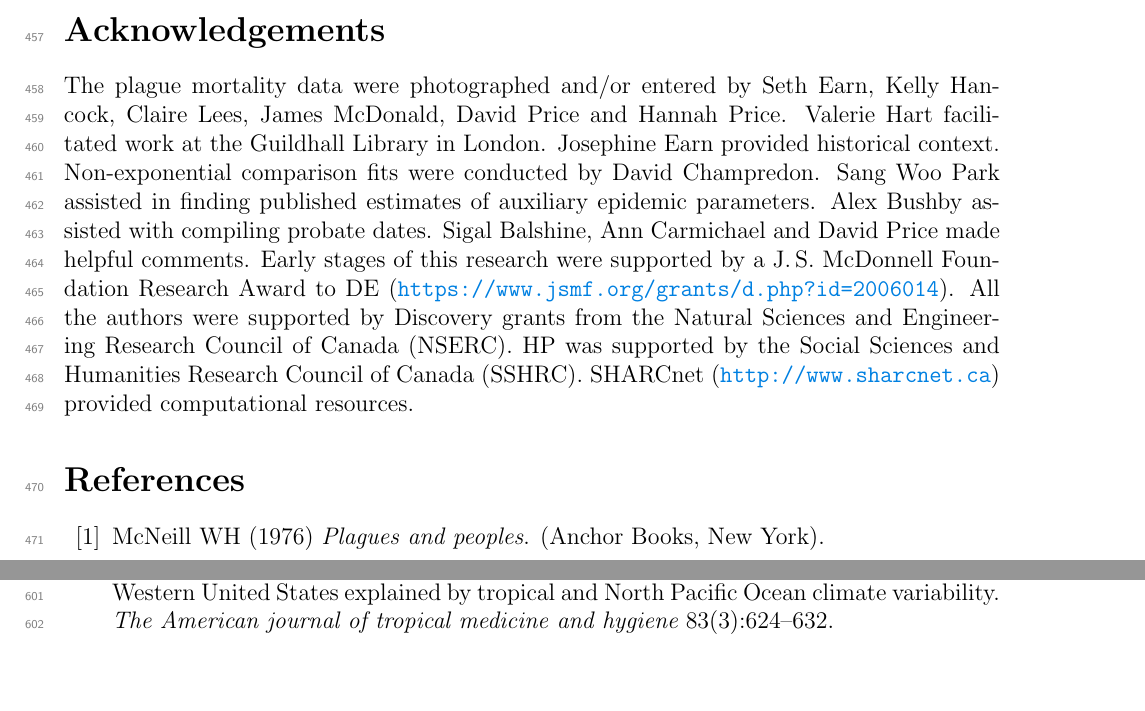
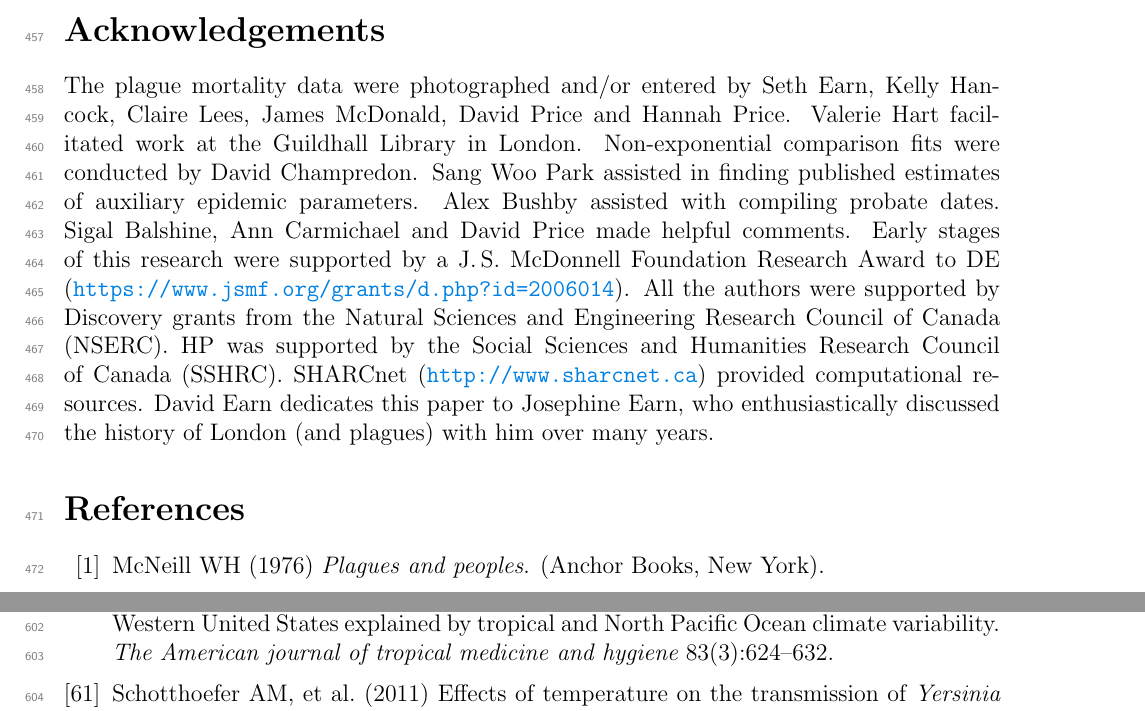
Before and after one commit to davidearn/plague_growth, a LaTeX document (ms.tex, which reads ms_text.tex): two parts of pages 17 and 20 of 22 before the commit and two parts of pages 17 and 21 of 22 after it, joined at a grey line, cut so that both start at the same text, the shorter picture padded with empty space. Compiled offline with pdfLaTeX.

Commit message:
JE acknowledgement

```diff
--- a/ms_text.tex
+++ b/ms_text.tex
@@ -329,4 +329,4 @@ to reproduce all of our results is available at
 
 \mysectionsamepage{Acknowledgements}
 
-The plague mortality data were photographed and/or entered by Seth Earn, Kelly Hancock, Claire Lees, James McDonald, David Price and Hannah Price.  Valerie Hart facilitated work at the Guildhall Library in London.  Josephine Earn provided historical context.  Non-exponential comparison fits were conducted by David Champredon.  Sang Woo Park assisted in finding published estimates of auxiliary epidemic parameters. Alex Bushby assisted with compiling probate dates. Sigal Balshine, Ann Carmichael and David Price made helpful comments.  Early stages of this research were supported by a J.\,S.~McDonnell Foundation Research Award to DE (\url{https://www.jsmf.org/grants/d.php?id=2006014}).  All the authors were supported by Discovery grants from the Natural Sciences and Engineering Research Council of Canada (NSERC). HP was supported by the Social Sciences and Humanities Research Council of Canada (SSHRC). SHARCnet (\url{http://www.sharcnet.ca}) provided computational resources.
+The plague mortality data were photographed and/or entered by Seth Earn, Kelly Hancock, Claire Lees, James McDonald, David Price and Hannah Price.  Valerie Hart facilitated work at the Guildhall Library in London.  Non-exponential comparison fits were conducted by David Champredon.  Sang Woo Park assisted in finding published estimates of auxiliary epidemic parameters. Alex Bushby assisted with compiling probate dates. Sigal Balshine, Ann Carmichael and David Price made helpful comments.  Early stages of this research were supported by a J.\,S.~McDonnell Foundation Research Award to DE (\url{https://www.jsmf.org/grants/d.php?id=2006014}).  All the authors were supported by Discovery grants from the Natural Sciences and Engineering Research Council of Canada (NSERC). HP was supported by the Social Sciences and Humanities Research Council of Canada (SSHRC). SHARCnet (\url{http://www.sharcnet.ca}) provided computational resources.  David Earn dedicates this paper to Josephine Earn, who enthusiastically discussed the history of London (and plagues) with him over many years.
```
